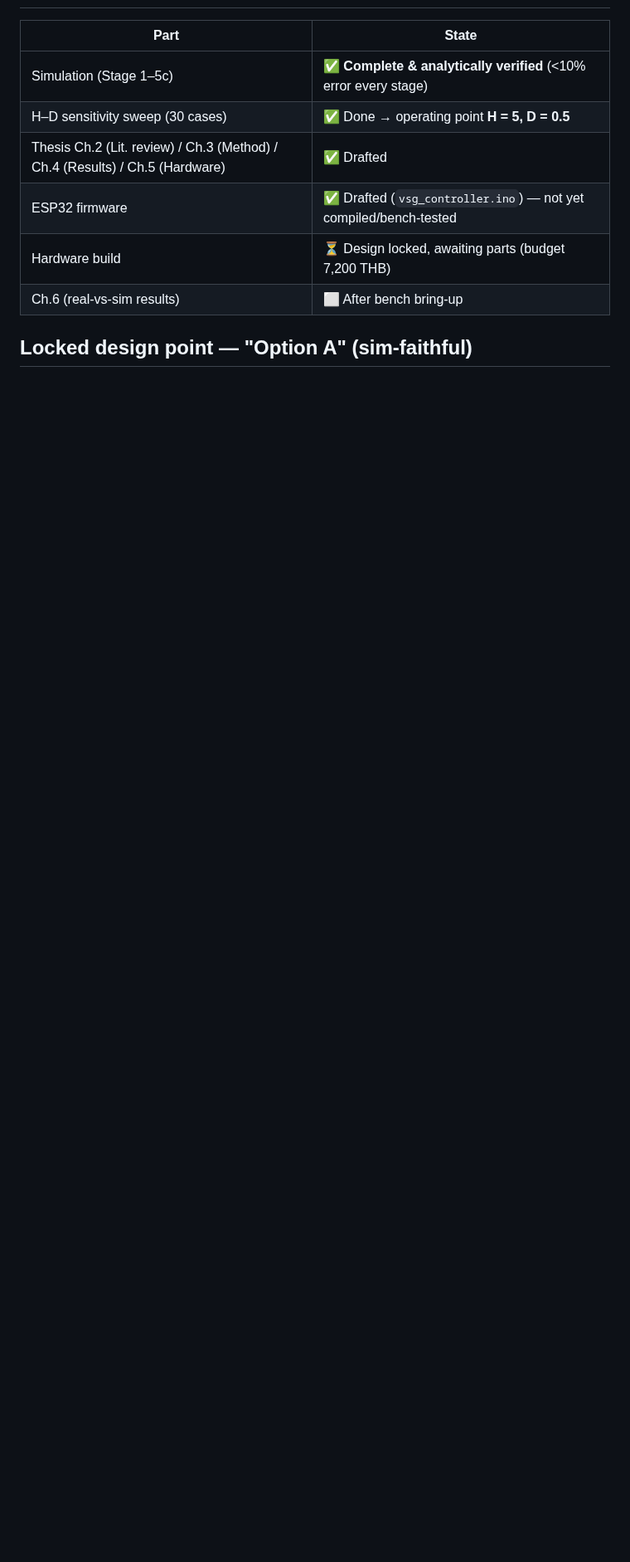
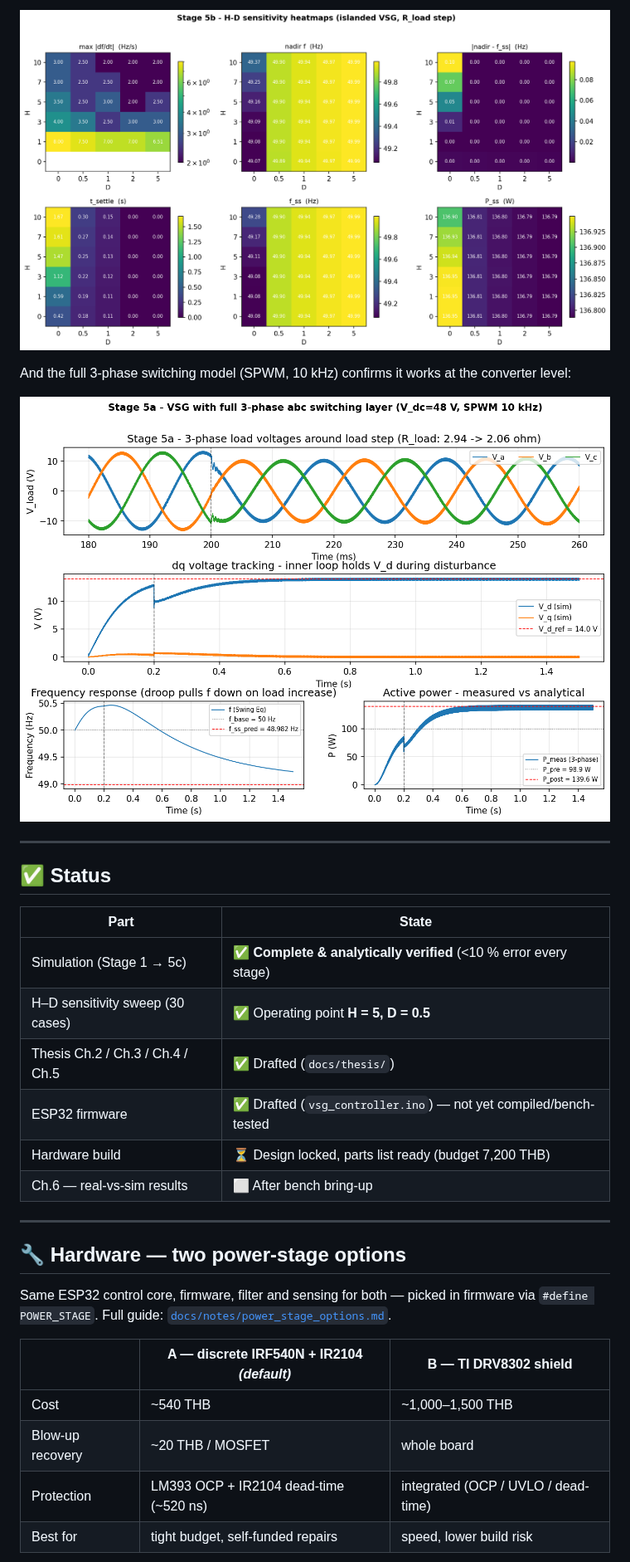
Before and after one commit to Napoleon9801/vsg-project, a Markdown page: README.md, the part around one of its changes. Shown at 83% size. Rendered like a GitHub page; pictures changed too: docs/figures/phase5a_switching.png (added), docs/figures/phase5b_F1_heatmaps.png (added); blank space fills up the shorter version.

```diff
--- a/README.md
+++ b/README.md
@@ -11,11 +43,37 @@ synchronous machine using a 3-phase voltage-source inverter. The project goes fr
+<p align="center">
+  <img src="docs/figures/phase5b_F1_heatmaps.png" width="760">
+</p>
+
+And the full 3-phase switching model (SPWM, 10 kHz) confirms it works at the converter level:
+
+<p align="center">
+  <img src="docs/figures/phase5a_switching.png" width="720">
+</p>
+
+---
+
+## ✅ Status
 
 | Part | State |
 |---|---|
-| Simulation (Stage 1–5c) | ✅ **Complete & analytically verified** (<10% error every stage) |
-| H–D sensitivity sweep (30 cases) | ✅ Done → operating point **H = 5, D = 0.5** |
-| Thesis Ch.2 (Lit. review) / Ch.3 (Method) / Ch.4 (Results) / Ch.5 (Hardware) | ✅ Drafted |
+| Simulation (Stage 1 → 5c) | ✅ **Complete & analytically verified** (<10 % error every stage) |
+| H–D sensitivity sweep (30 cases) | ✅ Operating point **H = 5, D = 0.5** |
+| Thesis Ch.2 / Ch.3 / Ch.4 / Ch.5 | ✅ Drafted (`docs/thesis/`) |
 | ESP32 firmware | ✅ Drafted (`vsg_controller.ino`) — not yet compiled/bench-tested |
-| Hardware build | ⏳ Design locked, awaiting parts (budget 7,200 THB) |
-| Ch.6 (real-vs-sim results) | ⬜ After bench bring-up |
+| Hardware build | ⏳ Design locked, parts list ready (budget 7,200 THB) |
+| Ch.6 — real-vs-sim results | ⬜ After bench bring-up |
 
-## Locked design point — "Option A" (sim-faithful)
+---
+
+## 🔧 Hardware — two power-stage options
+
+Same ESP32 control core, firmware, filter and sensing for both — picked in firmware via
+`#define POWER_STAGE`. Full guide: [`docs/notes/power_stage_options.md`](docs/notes/power_stage_options.md).
+
+| | **A — discrete IRF540N + IR2104** *(default)* | **B — TI DRV8302 shield** |
+|---|---|---|
+| Cost | ~540 THB | ~1,000–1,500 THB |
+| Blow-up recovery | ~20 THB / MOSFET | whole board |
+| Protection | LM393 OCP + IR2104 dead-time (~520 ns) | integrated (OCP / UVLO / dead-time) |
+| Best for | tight budget, self-funded repairs | speed, lower build risk |
+
```
Also changed, not shown: other parts of README.md (+68 -43 lines), docs/figures/phase5b_F2_inertia_overlay.png (added), docs/figures/power_stage_A_wiring.png (added), docs/figures/power_stage_B_wiring.png (added).
